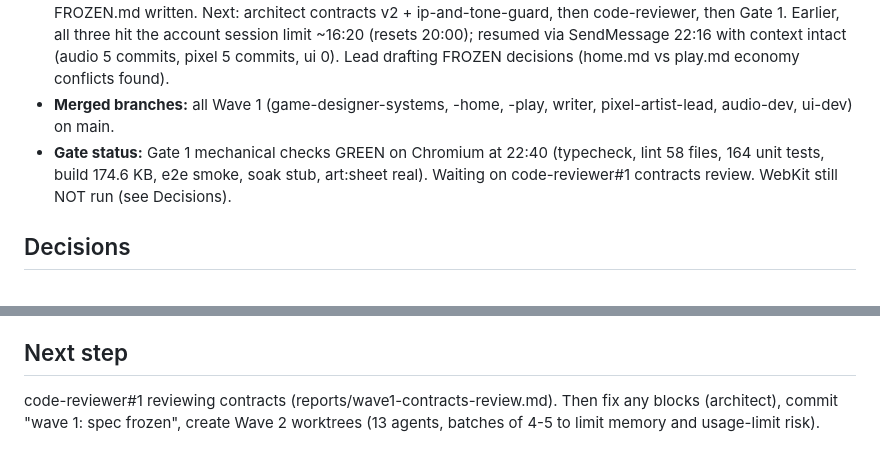
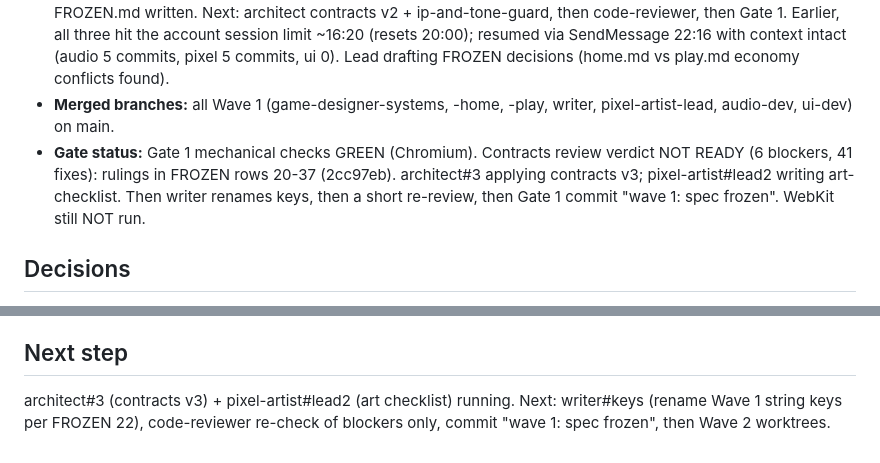
Before and after one commit to ikerscode/ellies-place, a Markdown page: PROGRESS.md, 2 parts joined by grey strips. GitHub-like rendering.

Commit message:
lead: progress log
Co-Authored-By: Claude Sonnet 5.5 <noreply@anthropic.com>

```diff
--- a/PROGRESS.md
+++ b/PROGRESS.md
@@ -5,6 +5,6 @@
 - **Current wave:** 1 (design freeze). First dispatch (Mon 22:51) was killed by a forced PC restart before any commits; partial files survive in audio-dev, pixel-artist-lead, writer worktrees. Re-dispatched Tue 15:51 in two batches of 4 to keep memory down: batch A architect#1 + 3 game designers (running); architect done 16:08; writer + pixel-artist#lead dispatched 16:09 (told to merge main for contracts); game-designer#systems done (sim.md 767d2e5); audio-dev dispatched 16:12; game-designer#play done (play.md ce081b7); ui-dev dispatched 16:16 (all 8 dispatched). writer done (w1/writer, 63 tests). game-designer#home done (home.md 239827e). pixel-artist#lead done (33 sprites, base.png checked by lead: ported characters look right; cats front-only, new poses + side/up views go to Wave 2 pixel-artist#A). audio-dev done (bf89807, 105 tests, peaks ≤0.76; contract request: AudioCue build.wall, build.floor, race.horn). ui-dev done (205f685, ui.md, 5 additive contract requests). All 8 Wave 1 agents done. integrator#1 merged all 7 branches, no conflicts, 148 tests, e2e smoke green (Chromium). FROZEN.md written. Next: architect contracts v2 + ip-and-tone-guard, then code-reviewer, then Gate 1. Earlier, all three hit the account session limit ~16:20 (resets 20:00); resumed via SendMessage 22:16 with context intact (audio 5 commits, pixel 5 commits, ui 0). Lead drafting FROZEN decisions (home.md vs play.md economy conflicts found).
 - **Merged branches:** all Wave 1 (game-designer-systems, -home, -play, writer, pixel-artist-lead, audio-dev, ui-dev) on main.
-- **Gate status:** Gate 1 mechanical checks GREEN on Chromium at 22:40 (typecheck, lint 58 files, 164 unit tests, build 174.6 KB, e2e smoke, soak stub, art:sheet real). Waiting on code-reviewer#1 contracts review. WebKit still NOT run (see Decisions).
+- **Gate status:** Gate 1 mechanical checks GREEN (Chromium). Contracts review verdict NOT READY (6 blockers, 41 fixes): rulings in FROZEN rows 20-37 (2cc97eb). architect#3 applying contracts v3; pixel-artist#lead2 writing art-checklist. Then writer renames keys, then a short re-review, then Gate 1 commit "wave 1: spec frozen". WebKit still NOT run.
 
 ## Decisions
 
@@ -21,4 +21,4 @@
 
 ## Next step
 
-code-reviewer#1 reviewing contracts (reports/wave1-contracts-review.md). Then fix any blocks (architect), commit "wave 1: spec frozen", create Wave 2 worktrees (13 agents, batches of 4-5 to limit memory and usage-limit risk).
+architect#3 (contracts v3) + pixel-artist#lead2 (art checklist) running. Next: writer#keys (rename Wave 1 string keys per FROZEN 22), code-reviewer re-check of blockers only, commit "wave 1: spec frozen", then Wave 2 worktrees.
```
Also changed, not shown: other parts of PROGRESS.md (+1 -1 lines).
